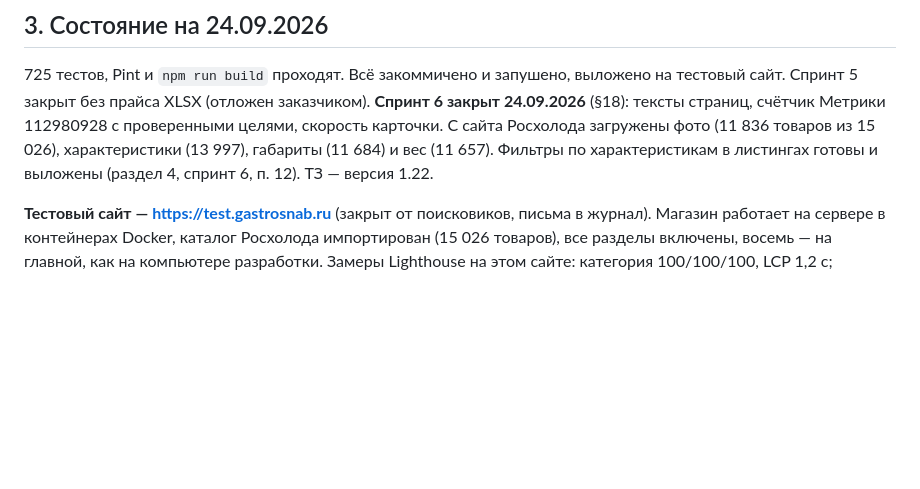
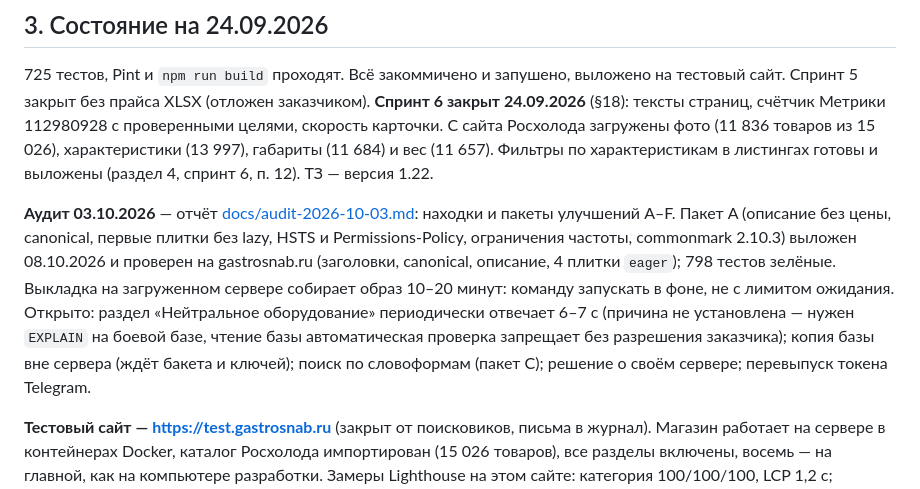
Before and after one commit to flycited2-dotcom/Horeca_site, a Markdown page: HANDOFF.md, the part around the change. Drawn GitHub-style; blank space fills up the shorter version.

Commit message:
Запиши в HANDOFF и отчёт аудита итоги выкладки пакета A и проседание крупного раздела
Co-Authored-By: Claude Sonnet 5.5 <noreply@anthropic.com>

```diff
--- a/HANDOFF.md
+++ b/HANDOFF.md
@@ -34,6 +34,8 @@
 ## 3. Состояние на 24.09.2026
 
 725 тестов, Pint и `npm run build` проходят. Всё закоммичено и запушено, выложено на тестовый сайт. Спринт 5 закрыт без прайса XLSX (отложен заказчиком). **Спринт 6 закрыт 24.09.2026** (§18): тексты страниц, счётчик Метрики 112980928 с проверенными целями, скорость карточки. С сайта Росхолода загружены фото (11 836 товаров из 15 026), характеристики (13 997), габариты (11 684) и вес (11 657). Фильтры по характеристикам в листингах готовы и выложены (раздел 4, спринт 6, п. 12). ТЗ — версия 1.22.
+
+**Аудит 03.10.2026** — отчёт [docs/audit-2026-10-03.md](docs/audit-2026-10-03.md): находки и пакеты улучшений A–F. Пакет A (описание без цены, canonical, первые плитки без lazy, HSTS и Permissions-Policy, ограничения частоты, commonmark 2.10.3) выложен 08.10.2026 и проверен на gastrosnab.ru (заголовки, canonical, описание, 4 плитки `eager`); 798 тестов зелёные. Выкладка на загруженном сервере собирает образ 10–20 минут: команду запускать в фоне, не с лимитом ожидания. Открыто: раздел «Нейтральное оборудование» периодически отвечает 6–7 с (причина не установлена — нужен `EXPLAIN` на боевой базе, чтение базы автоматическая проверка запрещает без разрешения заказчика); копия базы вне сервера (ждёт бакета и ключей); поиск по словоформам (пакет C); решение о своём сервере; перевыпуск токена Telegram.
 
 **Тестовый сайт — https://test.gastrosnab.ru** (закрыт от поисковиков, письма в журнал). Магазин работает на сервере в контейнерах Docker, каталог Росхолода импортирован (15 026 товаров), все разделы включены, восемь — на главной, как на компьютере разработки. Замеры Lighthouse на этом сайте: категория 100/100/100, LCP 1,2 с; карточка 96/100/100, LCP 2,2 с; ответ сервера 155–225 мс. Подробности сервера — README, раздел «Сервер», и ТЗ §17.
 
```
Also changed, not shown: docs/audit-2026-10-03.md (+2 -0 lines).
